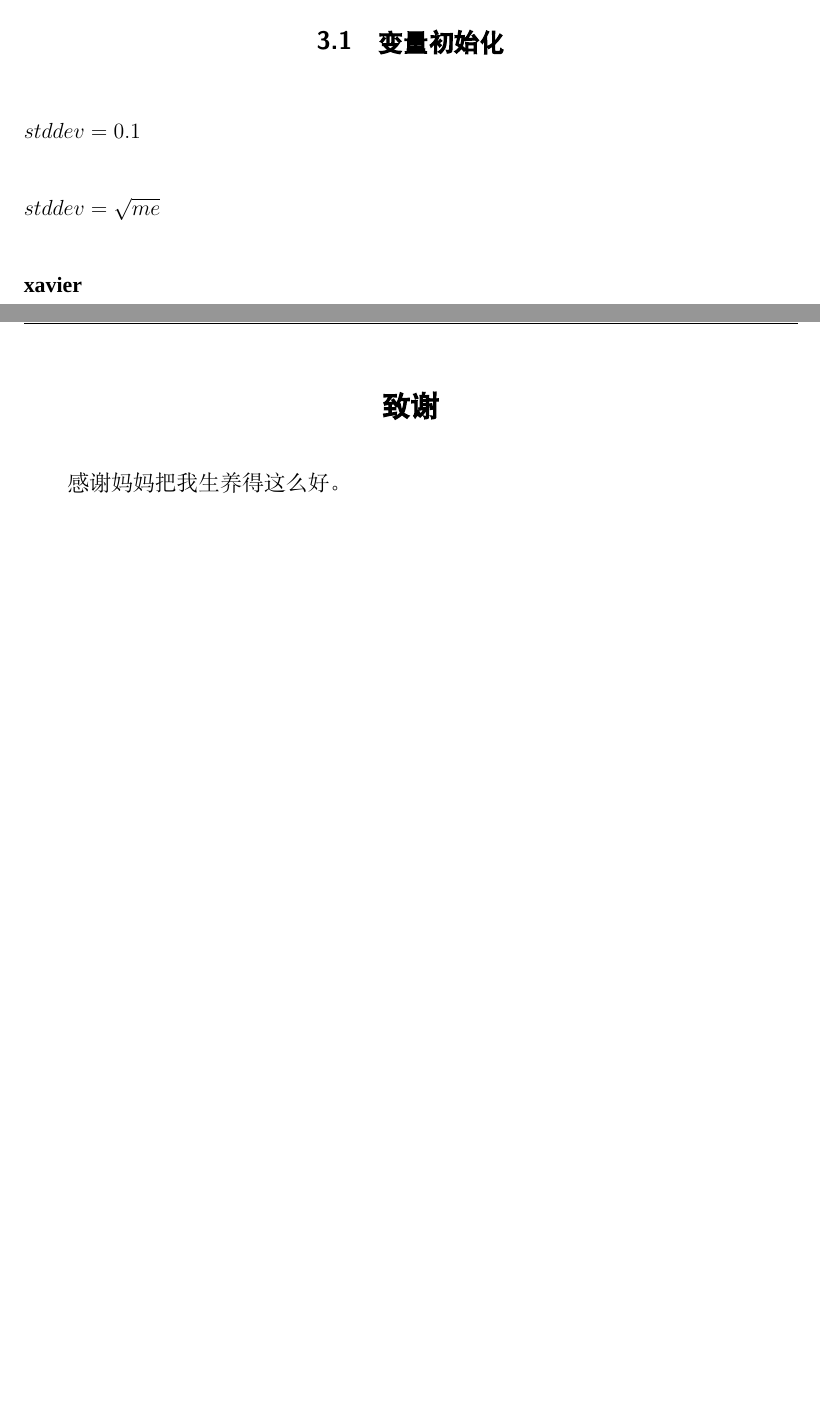
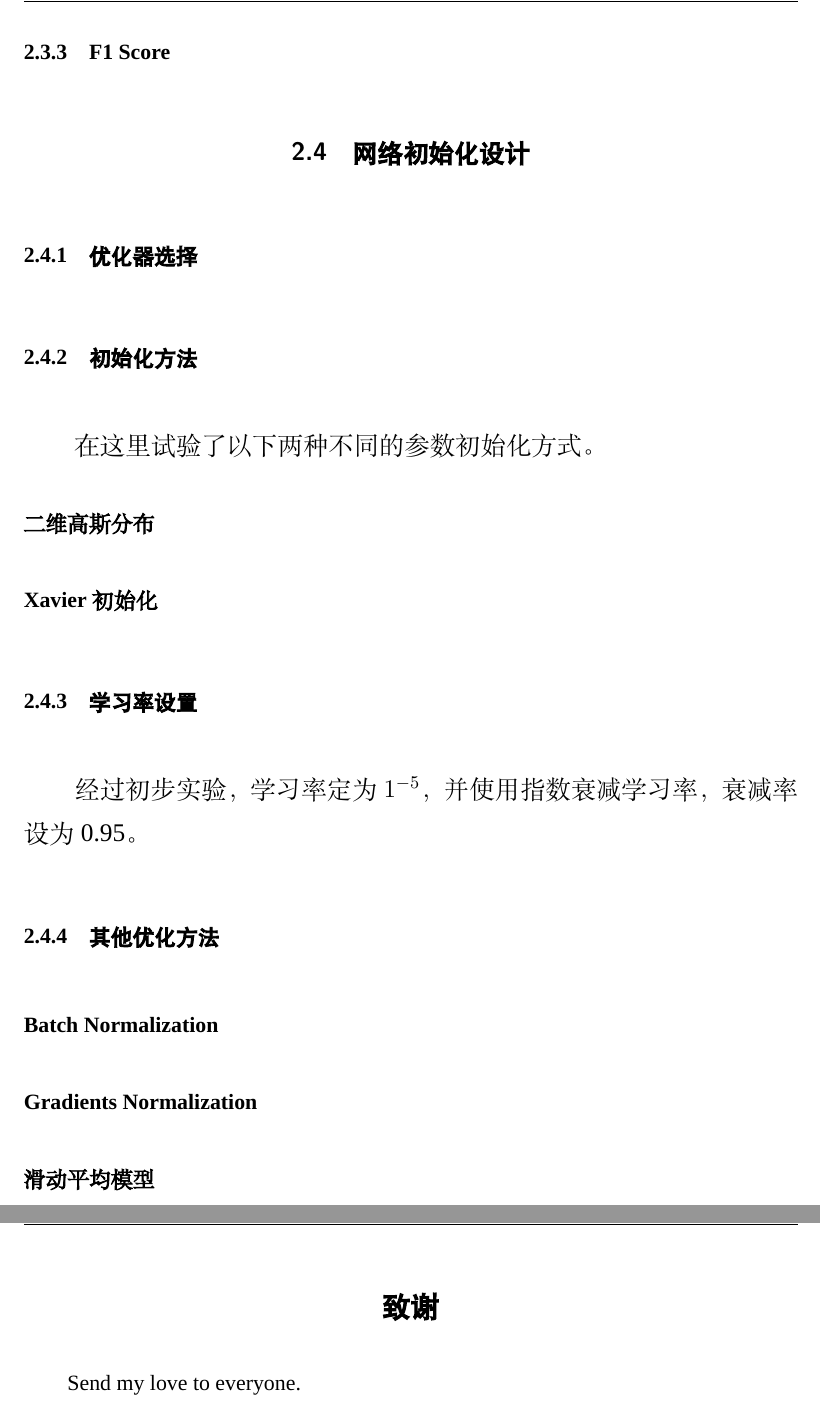
Before and after one commit to gzr2017/UNet-AerialImageSegmentation, a LaTeX thesis (Thesis/我的纸/基于 U-Net 网络的遥感图像语义分割.tex, which reads Thesis/我的纸/chap2.tex, Thesis/我的纸/chap3.tex): two parts of pages 13 and 14 of 16 before the commit and two parts of pages 14 and 16 of 18 after it, joined at a grey line, cut at the place of the change, the shorter picture padded with empty space. Compiled offline with XeLaTeX; a missing font is replaced by an installed copy or a similar font.

Commit message:
论文更新

```diff
--- a/Thesis/我的纸/chap2.tex
+++ b/Thesis/我的纸/chap2.tex
@@ -35,0 +62,14 @@ U-Net首次出现在一次医疗图像分割赛事中。U-Net基于全卷积网
+\subsubsection{F1 Score}
+\subsection{网络初始化设计}
+\subsubsection{优化器选择}
+
+\subsubsection{初始化方法}
+在这里试验了以下两种不同的参数初始化方式。
+\paragraph{二维高斯分布}
+\paragraph{Xavier初始化}
+\subsubsection{学习率设置}
+经过初步实验，学习率定为$1^{-5}$，并使用指数衰减学习率，衰减率设为0.95。
+\subsubsection{其他优化方法}
+\paragraph{Batch Normalization}
+\paragraph{Gradients Normalization}
+\paragraph{滑动平均模型}
--- a/Thesis/我的纸/chap3.tex
+++ b/Thesis/我的纸/chap3.tex
@@ -1,7 +1,3 @@
 \begin{spacing}{2}
     \section{实验}
 \end{spacing}
-\subsection{变量初始化}
-\paragraph{$stddev=0.1$}
-\paragraph{$stddev=\sqrt{me}$}
-\paragraph{xavier}
--- a/Thesis/我的纸/基于 U-Net 网络的遥感图像语义分割.tex
+++ b/Thesis/我的纸/基于 U-Net 网络的遥感图像语义分割.tex
@@ -49,7 +49,7 @@
 %---------------------------------------------  致谢  ---------------------------------------------
 \begin{spacing}{2}
 	\section*{致谢}
-	感谢妈妈把我生养得这么好。
+	Send my love to everyone.
 \end{spacing}
 \phantomsection
 \addcontentsline{toc}{section}{致谢}
```
Also changed, not shown: Thesis/我的纸/Bibs/mybib.bib (+0 -1 lines), Thesis/我的纸/基于 U-Net 网络的遥感图像语义分割.pdf, Thesis/我的纸/chap2.tex (40 more changed lines), 8 other files.
